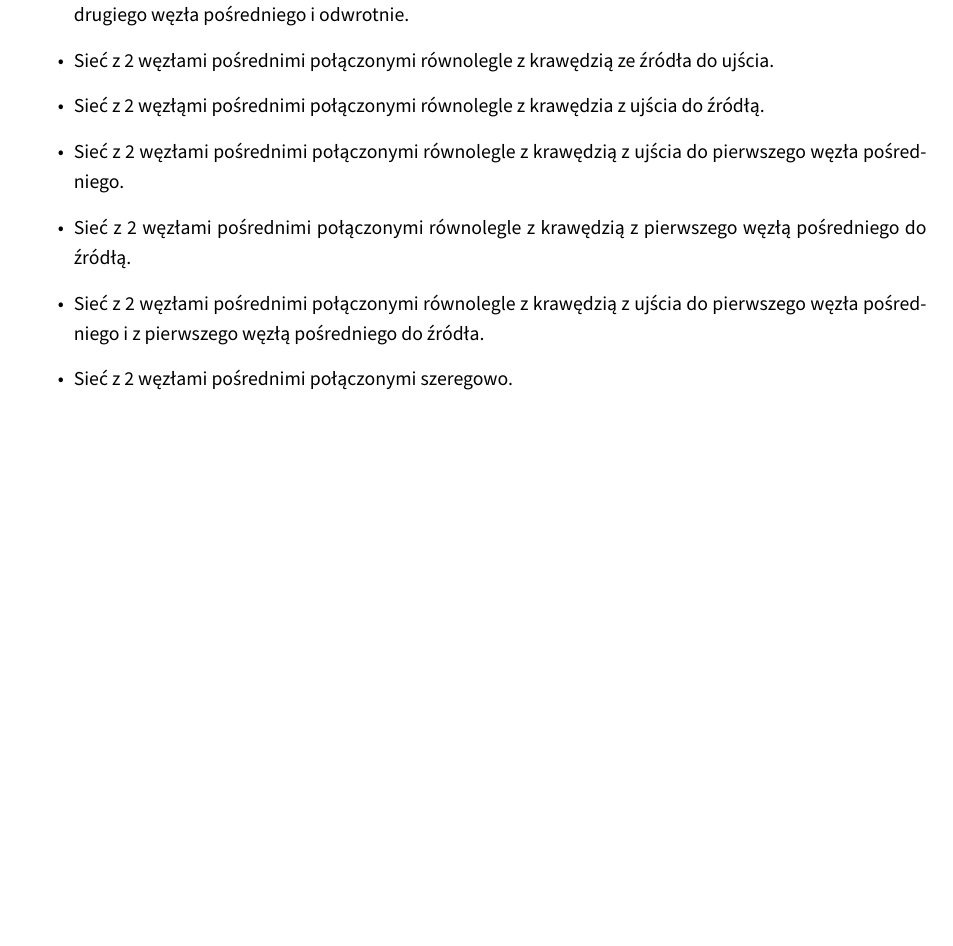
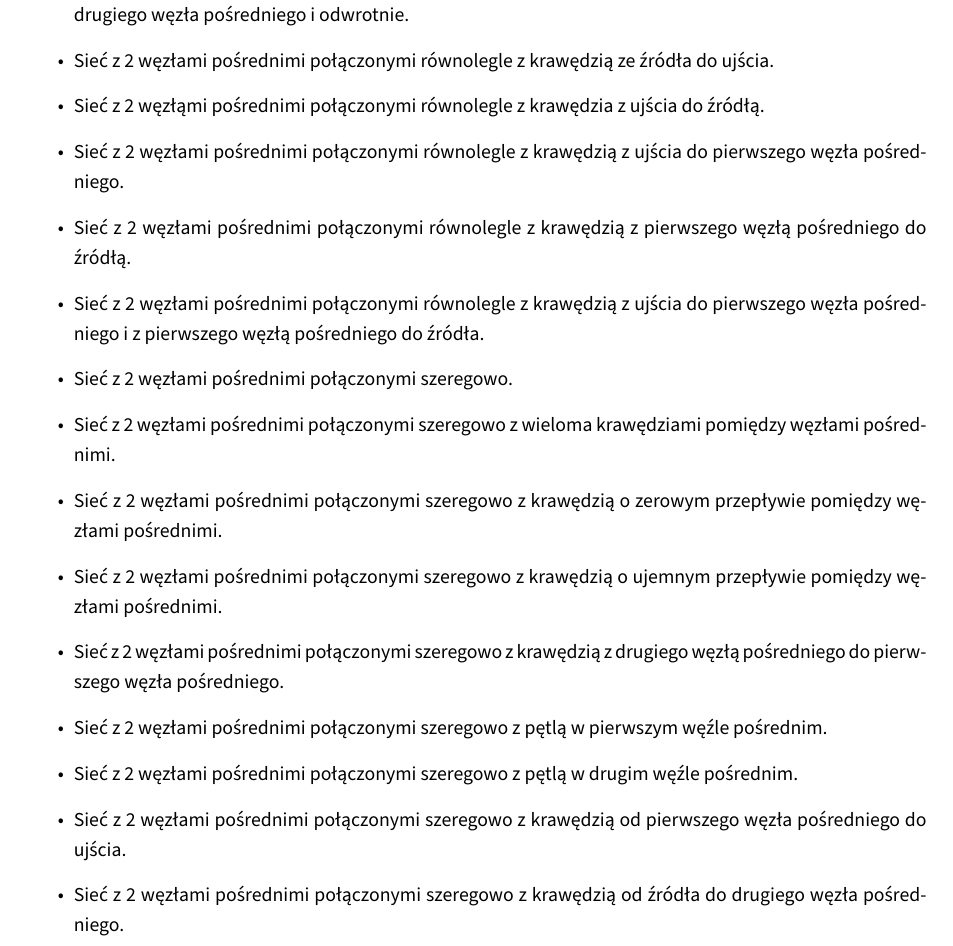
Before and after one commit to student-tomasz/tiwo-ford-fulkerson-test-suite, a LaTeX document (ford-fulkerson-sprawozdanie/dokument.tex): part of page 2 of 3 before the commit and part of page 2 of 4 after it, cut so that both start at the same text, the shorter picture padded with empty space. Compiled offline with XeLaTeX.

Commit message:
Dodaj klasy abstrakcji z 2 węzłami pośrednimi połączonymi szeregowo.

```diff
--- a/ford-fulkerson-sprawozdanie/dokument.tex
+++ b/ford-fulkerson-sprawozdanie/dokument.tex
@@ -58,6 +58,15 @@
 
 
     \item Sieć z 2 węzłami pośrednimi połączonymi szeregowo.
+    \item Sieć z 2 węzłami pośrednimi połączonymi szeregowo z wieloma krawędziami pomiędzy węzłami pośrednimi.
+    \item Sieć z 2 węzłami pośrednimi połączonymi szeregowo z krawędzią o zerowym przepływie pomiędzy węzłami pośrednimi.
+    \item Sieć z 2 węzłami pośrednimi połączonymi szeregowo z krawędzią o ujemnym przepływie pomiędzy węzłami pośrednimi.
+    \item Sieć z 2 węzłami pośrednimi połączonymi szeregowo z krawędzią z drugiego węzłą pośredniego do pierwszego węzła pośredniego.
+%Ujemny przepływ pomiędzy 1. a 2. węzłem, nie jest równoznaczny z odwróconą krawędzią, ujemny przepływ jest niepoprawny z definicji sieci, ale krawędź skierowana w złą stronę już nie, choć sieć jest dalej niepoprawna.
+    \item Sieć z 2 węzłami pośrednimi połączonymi szeregowo z pętlą w pierwszym węźle pośrednim.
+    \item Sieć z 2 węzłami pośrednimi połączonymi szeregowo z pętlą w drugim węźle pośrednim.
+    \item Sieć z 2 węzłami pośrednimi połączonymi szeregowo z krawędzią od pierwszego węzła pośredniego do ujścia.
+    \item Sieć z 2 węzłami pośrednimi połączonymi szeregowo z krawędzią od źródła do drugiego węzła pośredniego.
     \end{itemize}
   %[\RW]
 
```
